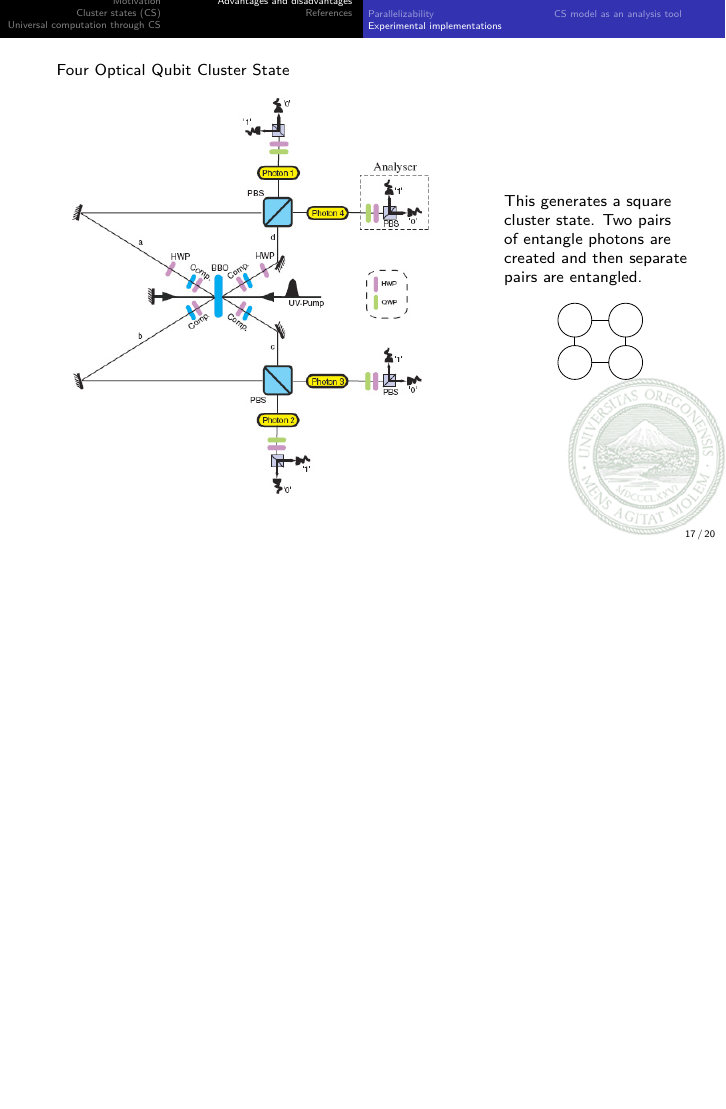
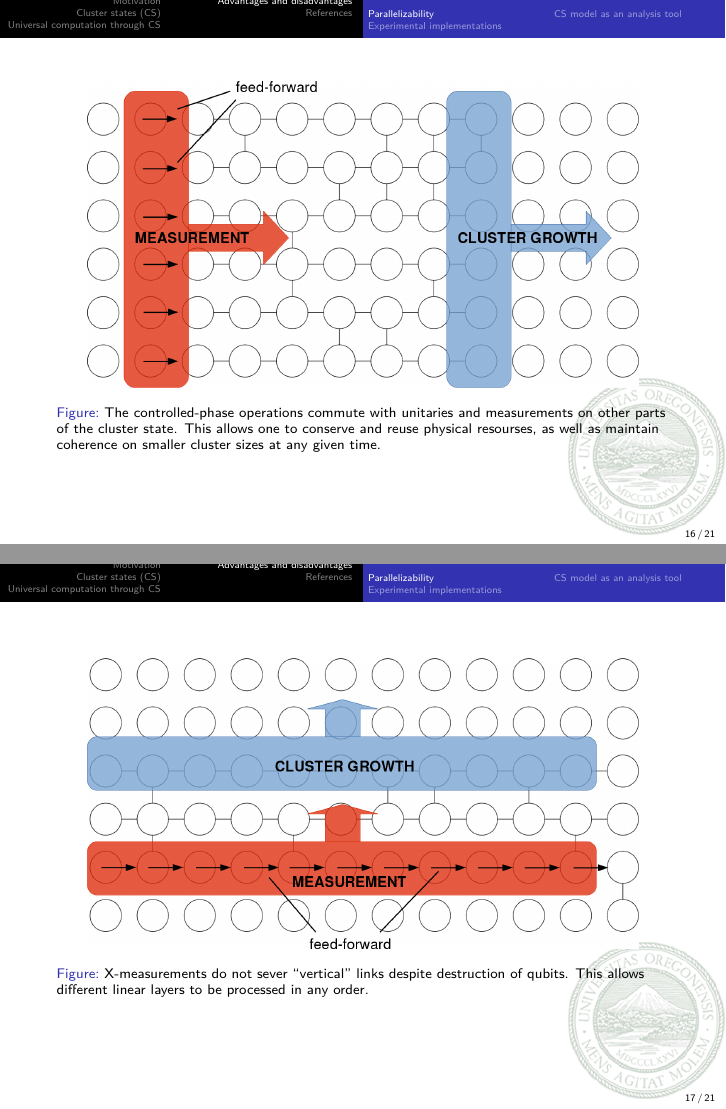
Before and after one commit to zschmidt/ClusterStateComputing, LaTeX slides (presentation/beamer.tex): page 17 of 20 before the commit and pages 16 and 17 of 21 after it, the two joined at a grey line, the shorter picture padded with empty space. Compiled offline with pdfLaTeX.

Commit message:
Parallelization slides done.

```diff
--- a/presentation/beamer.tex
+++ b/presentation/beamer.tex
@@ -511,7 +511,21 @@ Since there is a polynomial time reduced to the gate array model (implying they
 \section{Advantages and disadvantages}
 
 \subsection{Parallelizability}
+
 \begin{frame}
+  \begin{figure}[thb]
+    \centering
+    \includegraphics[width=0.9\linewidth]{figures/parallel01.png}
+    \caption{The controlled-phase operations commute with unitaries and measurements on other parts of the cluster state. This allows one to conserve and reuse physical resourses, as well as maintain coherence on smaller cluster sizes at any given time.}
+  \end{figure}
+\end{frame}
+
+\begin{frame}
+  \begin{figure}[thb]
+    \centering
+    \includegraphics[width=0.9\linewidth]{figures/parallel02.png}
+    \caption{X-measurements do not sever ``vertical'' links despite destruction of qubits. This allows different linear layers to be processed in any order.}
+  \end{figure}
 \end{frame}
 
 \subsection{Experimental implementations}
```
Also changed, not shown: presentation/beamer.pdf, presentation/figures/parallel01.png (added), presentation/figures/parallel02.png (added), presentation/beamer.tex (3 more changed lines).
